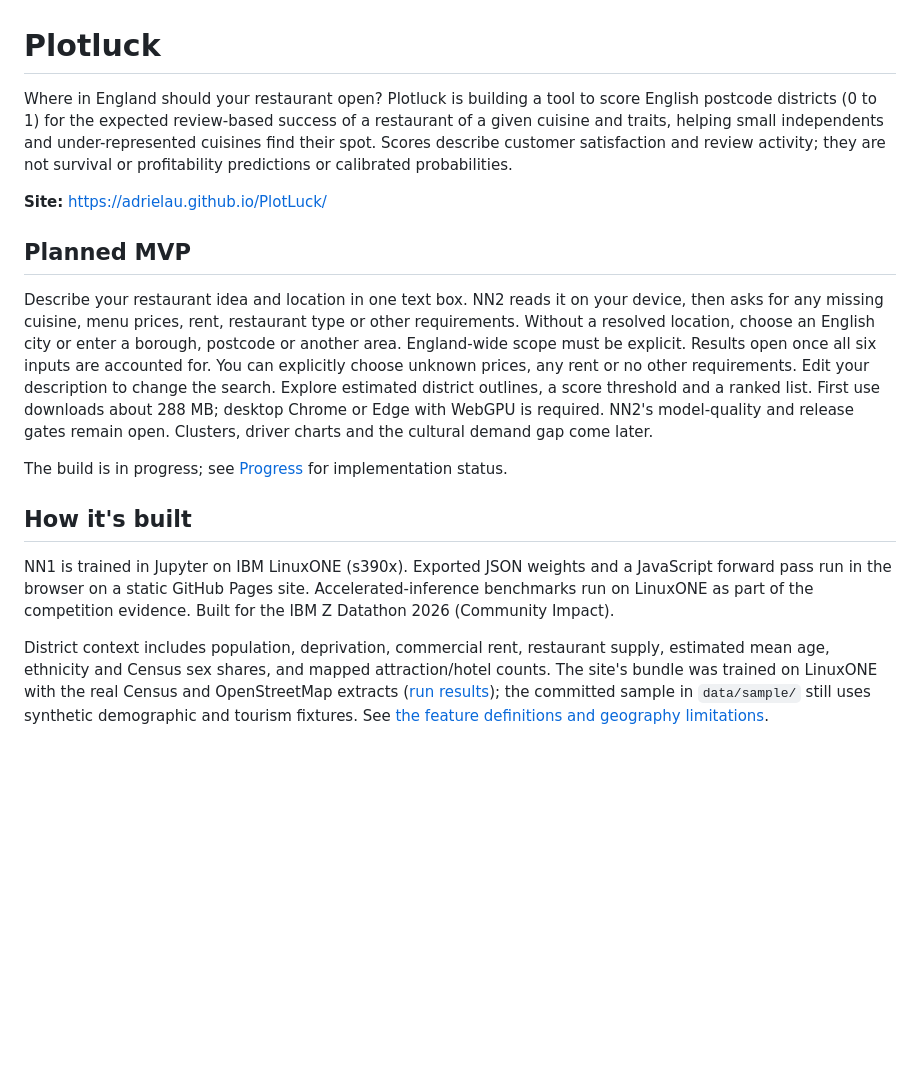
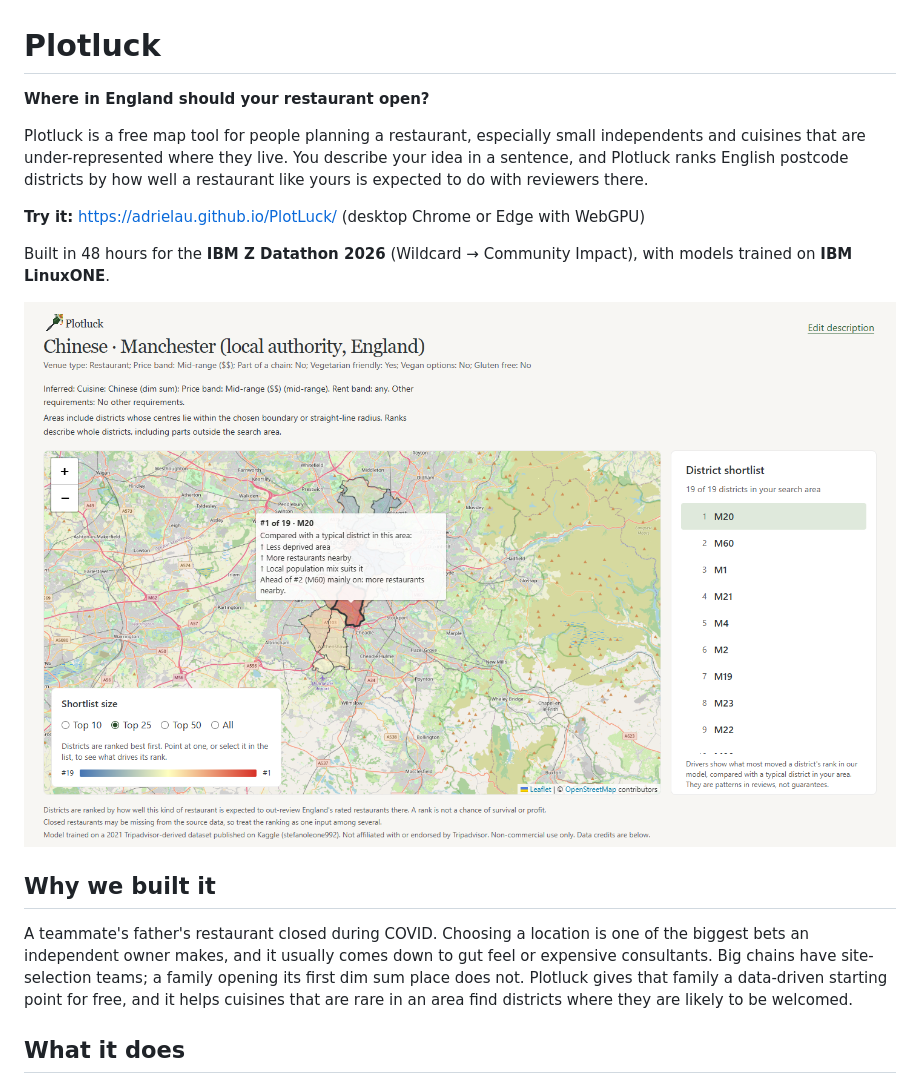
Before and after one commit to AdrielAu/PlotLuck, a Markdown page: README.md, the part around one of its changes. Rendered like a GitHub page; pictures changed too: docs/images/results.png (added); blank space fills up the shorter version.

```diff
--- a/README.md
+++ b/README.md
@@ -1,18 +1,18 @@
 # Plotluck
 
-Where in England should your restaurant open? Plotluck is building a tool to score English postcode districts (0 to 1) for the expected review-based success of a restaurant of a given cuisine and traits, helping small independents and under-represented cuisines find their spot. Scores describe customer satisfaction and review activity; they are not survival or profitability predictions or calibrated probabilities.
+**Where in England should your restaurant open?**
 
-**Site:** https://adrielau.github.io/PlotLuck/
+Plotluck is a free map tool for people planning a restaurant, especially small independents and cuisines that are under-represented where they live. You describe your idea in a sentence, and Plotluck ranks English postcode districts by how well a restaurant like yours is expected to do with reviewers there.
 
-## Planned MVP
+**Try it:** https://adrielau.github.io/PlotLuck/ (desktop Chrome or Edge with WebGPU)
 
-Describe your restaurant idea and location in one text box. NN2 reads it on your device, then asks for any missing cuisine, menu prices, rent, restaurant type or other requirements. Without a resolved location, choose an English city or enter a borough, postcode or another area. England-wide scope must be explicit. Results open once all six inputs are accounted for. You can explicitly choose unknown prices, any rent or no other requirements. Edit your description to change the search. Explore estimated district outlines, a score threshold and a ranked list. First use downloads about 288 MB; desktop Chrome or Edge with WebGPU is required. NN2's model-quality and release gates remain open. Clusters, driver charts and the cultural demand gap come later.
+Built in 48 hours for the **IBM Z Datathon 2026** (Wildcard → Community Impact), with models trained on **IBM LinuxONE**.
 
-The build is in progress; see [Progress](docs/competition/PROGRESS.md) for implementation status.
+![The results map for a Chinese restaurant in Manchester, showing why M20 ranks first](docs/images/results.png)
 
-## How it's built
+## Why we built it
 
-NN1 is trained in Jupyter on IBM LinuxONE (s390x). Exported JSON weights and a JavaScript forward pass run in the browser on a static GitHub Pages site. Accelerated-inference benchmarks run on LinuxONE as part of the competition evidence. Built for the IBM Z Datathon 2026 (Community Impact).
+A teammate's father's restaurant closed during COVID. Choosing a location is one of the biggest bets an independent owner makes, and it usually comes down to gut feel or expensive consultants. Big chains have site-selection teams; a family opening its first dim sum place does not. Plotluck gives that family a data-driven starting point for free, and it helps cuisines that are rare in an area find districts where they are likely to be welcomed.
 
-District context includes population, deprivation, commercial rent, restaurant supply, estimated mean age, ethnicity and Census sex shares, and mapped attraction/hotel counts. The site's bundle was trained on LinuxONE with the real Census and OpenStreetMap extracts ([run results](runs/2026-10-17-train-nn1/)); the committed sample in `data/sample/` still uses synthetic demographic and tourism fixtures. See [the feature definitions and geography limitations](docs/adr/0005-district-demographics-and-tourism-context.md).
+## What it does
 
```
Also changed, not shown: other parts of README.md (+76 -5 lines), docs/images/clarify.png (added), docs/images/describe.png (added).
